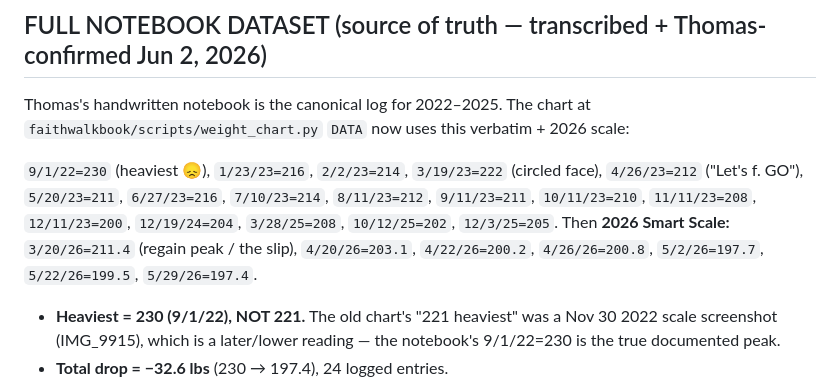
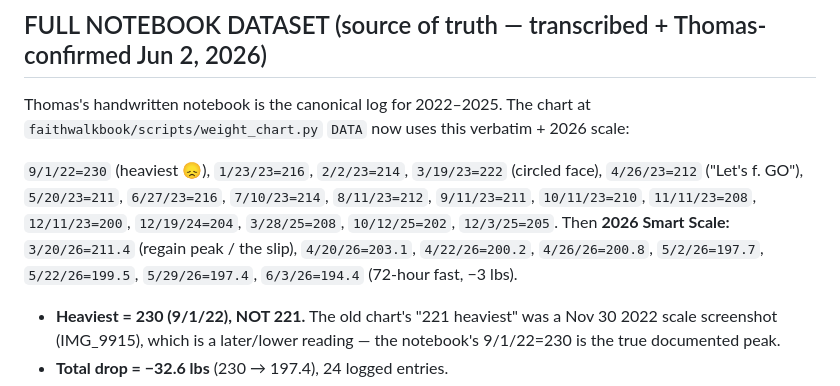
Before and after one commit to 12TribesofIsrael/AIconsultantforHmblzayy, a Markdown page: .claude/memory/user_weight_struggle.md, the part around the change. GitHub-like rendering.

Commit message:
Memory: weight update 6/3/26 = 194.4 lbs (72-hour fast)

```diff
--- a/.claude/memory/user_weight_struggle.md
+++ b/.claude/memory/user_weight_struggle.md
@@ -9,7 +9,7 @@ originSessionId: 55dd7ad2-f536-4c2e-9a8d-4d236edb01ef
 Thomas's handwritten notebook is the canonical log for 2022–2025. The chart at `faithwalkbook/scripts/weight_chart.py` `DATA` now uses this verbatim + 2026 scale:
 
 `9/1/22=230` (heaviest 😞), `1/23/23=216`, `2/2/23=214`, `3/19/23=222` (circled face), `4/26/23=212` ("Let's f. GO"), `5/20/23=211`, `6/27/23=216`, `7/10/23=214`, `8/11/23=212`, `9/11/23=211`, `10/11/23=210`, `11/11/23=208`, `12/11/23=200`, `12/19/24=204`, `3/28/25=208`, `10/12/25=202`, `12/3/25=205`.
-Then **2026 Smart Scale:** `3/20/26=211.4` (regain peak / the slip), `4/20/26=203.1`, `4/22/26=200.2`, `4/26/26=200.8`, `5/2/26=197.7`, `5/22/26=199.5`, `5/29/26=197.4`.
+Then **2026 Smart Scale:** `3/20/26=211.4` (regain peak / the slip), `4/20/26=203.1`, `4/22/26=200.2`, `4/26/26=200.8`, `5/2/26=197.7`, `5/22/26=199.5`, `5/29/26=197.4`, `6/3/26=194.4` (72-hour fast, −3 lbs).
 
 - **Heaviest = 230 (9/1/22), NOT 221.** The old chart's "221 heaviest" was a Nov 30 2022 scale screenshot (IMG_9915), which is a later/lower reading — the notebook's 9/1/22=230 is the true documented peak.
 - **Total drop = −32.6 lbs** (230 → 197.4), 24 logged entries.
```
